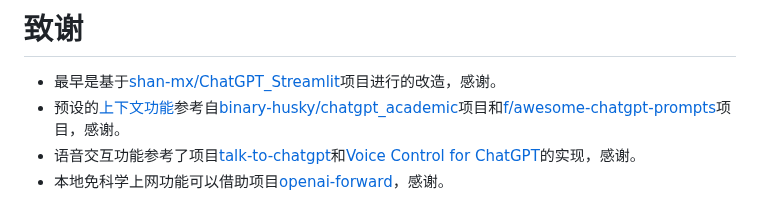
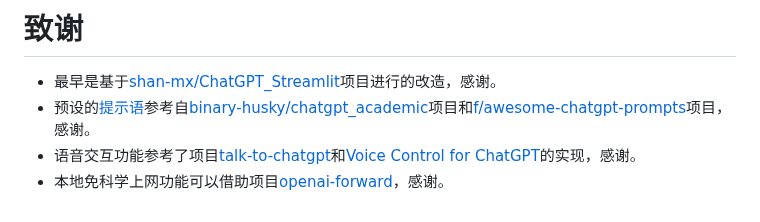
Before and after one commit to PierXuY/ChatGPT-Assistant, a Markdown page: README.md, the part around the change. Drawn GitHub-style.

```diff
--- a/README.md
+++ b/README.md
@@ -71,6 +71,6 @@ streamlit run app.py
 
 # 致谢
 - 最早是基于[shan-mx/ChatGPT_Streamlit](https://github.com/shan-mx/ChatGPT_Streamlit)项目进行的改造，感谢。
-- 预设的[上下文功能](https://github.com/PierXuY/ChatGPT-Assistant/blob/main/set_context.py)参考自[binary-husky/chatgpt_academic](https://github.com/binary-husky/chatgpt_academic)项目和[f/awesome-chatgpt-prompts](https://github.com/f/awesome-chatgpt-prompts)项目，感谢。
+- 预设的[提示语](https://github.com/PierXuY/ChatGPT-Assistant/blob/main/set_context.py)参考自[binary-husky/chatgpt_academic](https://github.com/binary-husky/chatgpt_academic)项目和[f/awesome-chatgpt-prompts](https://github.com/f/awesome-chatgpt-prompts)项目，感谢。
 - 语音交互功能参考了项目[talk-to-chatgpt](https://github.com/C-Nedelcu/talk-to-chatgpt)和[Voice Control for ChatGPT](https://chrome.google.com/webstore/detail/voice-control-for-chatgpt/eollffkcakegifhacjnlnegohfdlidhn)的实现，感谢。
 - 本地免科学上网功能可以借助项目[openai-forward](https://github.com/beidongjiedeguang/openai-forward)，感谢。
```
